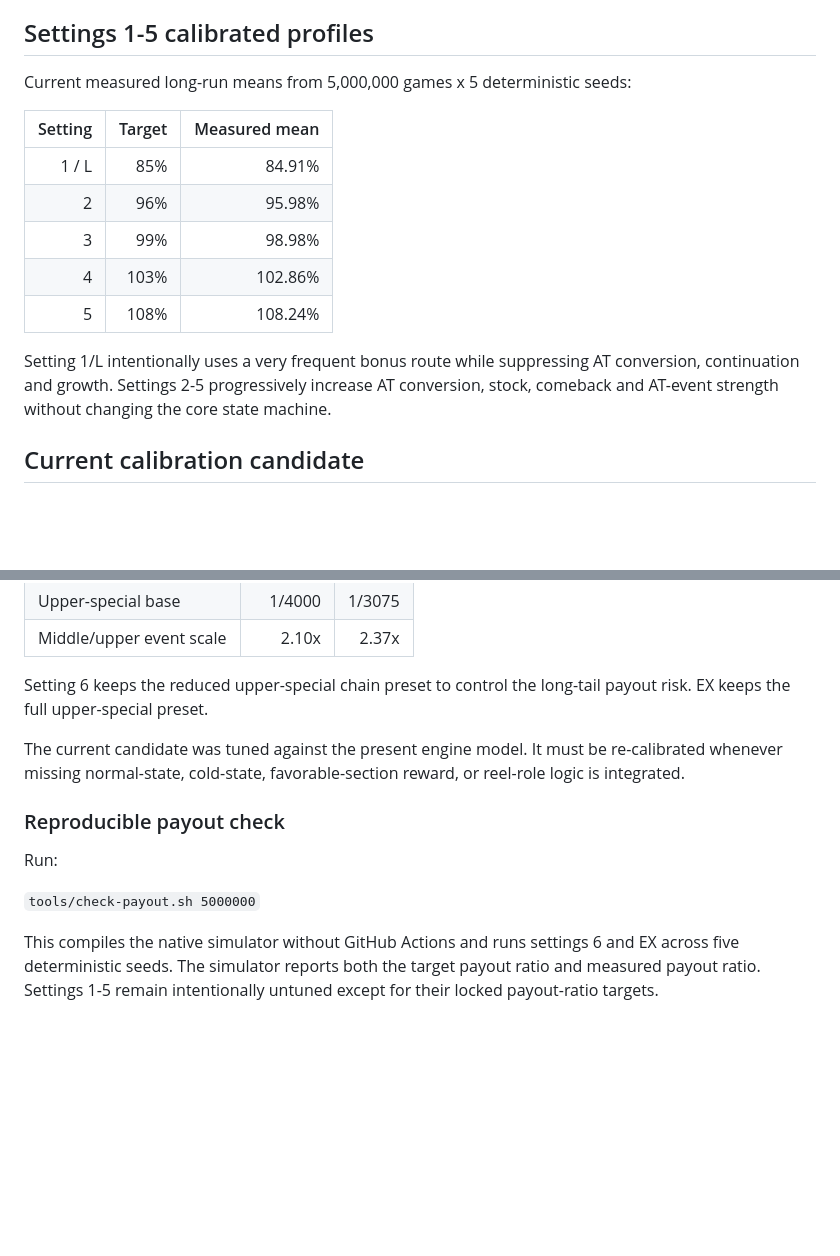
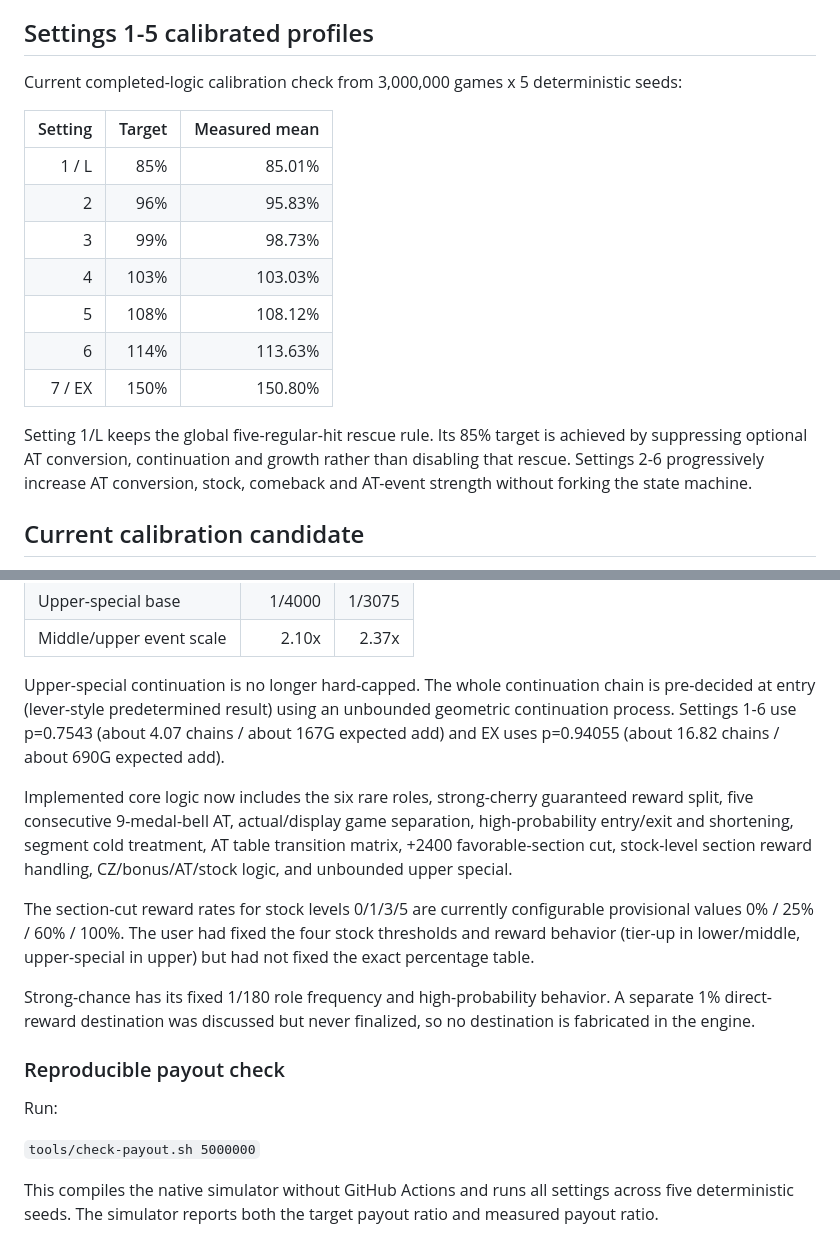
Before and after one commit to arunhistory/S-ChatGPT, a Markdown page: docs/setting-policy.md, 2 parts joined by grey strips. GitHub-like rendering; blank space fills up the shorter version.

Commit message:
Document completed logic and final payout calibration

```diff
--- a/docs/setting-policy.md
+++ b/docs/setting-policy.md
@@ -49,17 +49,19 @@ Do not fork the game engine per setting. Keep one state machine and select a set
 
 ## Settings 1-5 calibrated profiles
 
-Current measured long-run means from 5,000,000 games x 5 deterministic seeds:
+Current completed-logic calibration check from 3,000,000 games x 5 deterministic seeds:
 
 | Setting | Target | Measured mean |
 |---:|---:|---:|
-| 1 / L | 85% | 84.91% |
-| 2 | 96% | 95.98% |
-| 3 | 99% | 98.98% |
-| 4 | 103% | 102.86% |
-| 5 | 108% | 108.24% |
+| 1 / L | 85% | 85.01% |
+| 2 | 96% | 95.83% |
+| 3 | 99% | 98.73% |
+| 4 | 103% | 103.03% |
+| 5 | 108% | 108.12% |
+| 6 | 114% | 113.63% |
+| 7 / EX | 150% | 150.80% |
 
-Setting 1/L intentionally uses a very frequent bonus route while suppressing AT conversion, continuation and growth. Settings 2-5 progressively increase AT conversion, stock, comeback and AT-event strength without changing the core state machine.
+Setting 1/L keeps the global five-regular-hit rescue rule. Its 85% target is achieved by suppressing optional AT conversion, continuation and growth rather than disabling that rescue. Settings 2-6 progressively increase AT conversion, stock, comeback and AT-event strength without forking the state machine.
 
 ## Current calibration candidate
 
@@ -79,9 +81,13 @@ Setting 6 and EX share the same core game rules, initial AT-game distribution, o
 | Upper-special base | 1/4000 | 1/3075 |
 | Middle/upper event scale | 2.10x | 2.37x |
 
-Setting 6 keeps the reduced upper-special chain preset to control the long-tail payout risk. EX keeps the full upper-special preset.
+Upper-special continuation is no longer hard-capped. The whole continuation chain is pre-decided at entry (lever-style predetermined result) using an unbounded geometric continuation process. Settings 1-6 use p=0.7543 (about 4.07 chains / about 167G expected add) and EX uses p=0.94055 (about 16.82 chains / about 690G expected add).
 
-The current candidate was tuned against the present engine model. It must be re-calibrated whenever missing normal-state, cold-state, favorable-section reward, or reel-role logic is integrated.
+Implemented core logic now includes the six rare roles, strong-cherry guaranteed reward split, five consecutive 9-medal-bell AT, actual/display game separation, high-probability entry/exit and shortening, segment cold treatment, AT table transition matrix, +2400 favorable-section cut, stock-level section reward handling, CZ/bonus/AT/stock logic, and unbounded upper special.
+
+The section-cut reward rates for stock levels 0/1/3/5 are currently configurable provisional values 0% / 25% / 60% / 100%. The user had fixed the four stock thresholds and reward behavior (tier-up in lower/middle, upper-special in upper) but had not fixed the exact percentage table.
+
+Strong-chance has its fixed 1/180 role frequency and high-probability behavior. A separate 1% direct-reward destination was discussed but never finalized, so no destination is fabricated in the engine.
 
 ### Reproducible payout check
 
@@ -89,5 +95,4 @@ Run:
 
 `tools/check-payout.sh 5000000`
 
-This compiles the native simulator without GitHub Actions and runs settings 6 and EX across five deterministic seeds. The simulator reports both the target payout ratio and measured payout ratio.
-Settings 1-5 remain intentionally untuned except for their locked payout-ratio targets.
+This compiles the native simulator without GitHub Actions and runs all settings across five deterministic seeds. The simulator reports both the target payout ratio and measured payout ratio.
```
